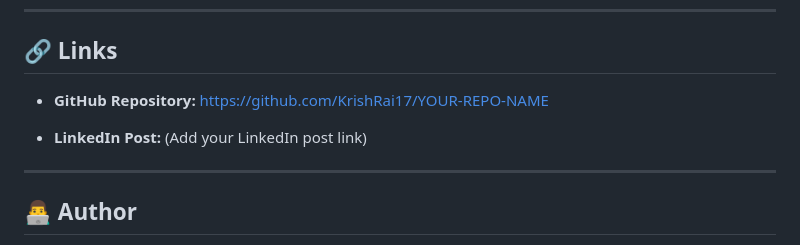
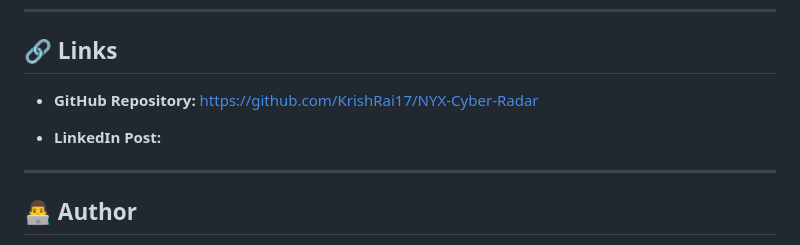
Before and after one commit to KrishRai17/NYX-Cyber-Radar, a Markdown page: README.md, the part around the change. Rendered like a GitHub page.

```diff
--- a/README.md
+++ b/README.md
@@ -229,10 +229,10 @@ http://127.0.0.1:5000
 ## 🔗 Links
 
 * **GitHub Repository:**
-  https://github.com/KrishRai17/YOUR-REPO-NAME
+  https://github.com/KrishRai17/NYX-Cyber-Radar
 
 * **LinkedIn Post:**
-  (Add your LinkedIn post link)
+
 
 ---
 
```
